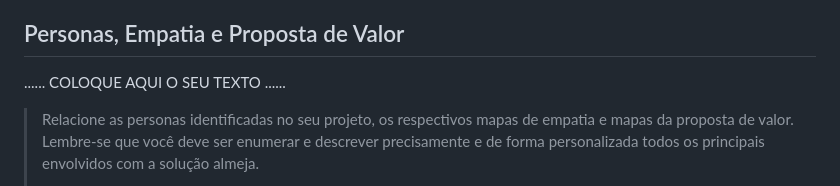
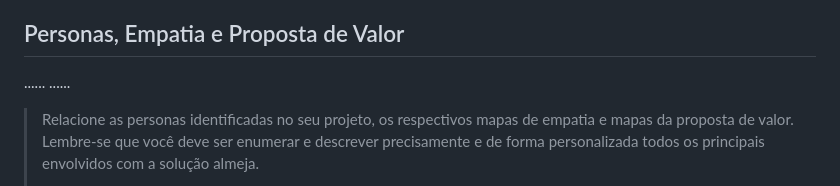
Before and after one commit to ICEI-PUC-Minas-PMGCC-TI/ti-1-pmg-cc-t-20231-grupo-de-peladas, a Markdown page: docs/relatorio/Relatorio Tecnico - TEMPLATE.md, the part around the change. Drawn GitHub-style.

```diff
--- a/docs/relatorio/Relatorio Tecnico - TEMPLATE.md
+++ b/docs/relatorio/Relatorio Tecnico - TEMPLATE.md
@@ -141,7 +141,7 @@
 
 ## Personas, Empatia e Proposta de Valor
 
-......  COLOQUE AQUI O SEU TEXTO ......
+......   ......
 
 
 > Relacione as personas identificadas no seu projeto, os respectivos mapas de empatia e
```
